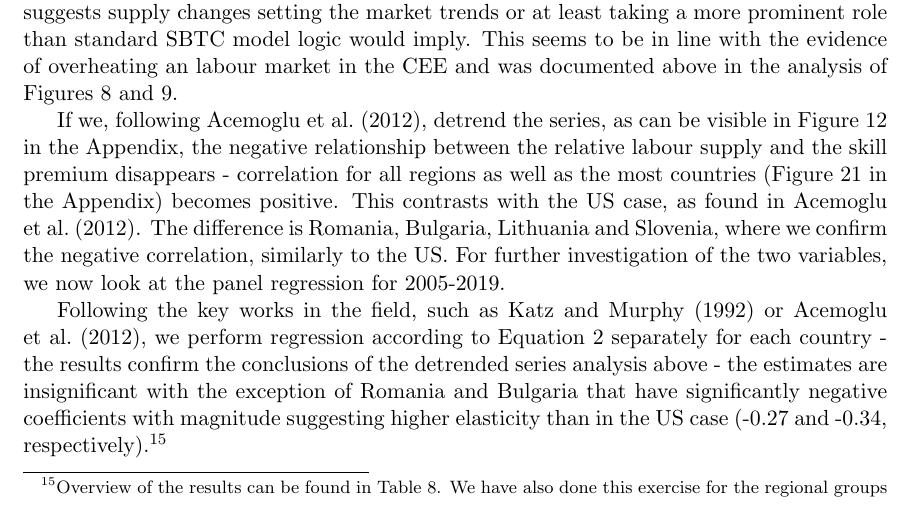
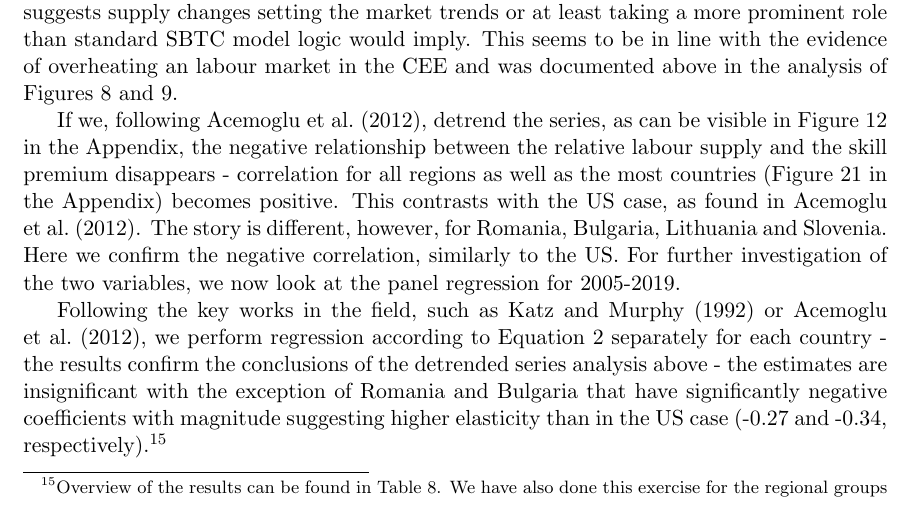
Before and after one commit to JanPintera/skill_bias_latex, a LaTeX paper (main.tex): part of page 18 of 28, cut so that both start at the same text. Compiled offline with pdfLaTeX.

Commit message:
[03-03-2023] final edits vol.2

```diff
--- a/main.tex
+++ b/main.tex
@@ -454,7 +454,7 @@ The data for CEEC shown in Figures \ref{agg_high_low_log_wage_gap} and \ref{agg_
 
 This finding seems important as it contradicts one of the fundamental assumptions of the SBTC model: demand-driven change would imply a move along the supply curve and, therefore, a simultaneous increase/decrease in both variables. In contrast, the situation in CEE seems to be consistent with a movement along the labour demand curve and therefore suggests supply changes setting the market trends or at least taking a more prominent role than standard SBTC model logic would imply. This seems to be in line with the evidence of overheating an labour market in the CEE and was documented above in the analysis of Figures \ref{wage_changes_ilo} and \ref{employ_changes_ilo}.
 
-If we, following \citet{acemoglu2012does}, detrend the series, as can be visible in Figure \ref{agg_km_vars_detrended} in the Appendix, the negative relationship between the relative labour supply and the skill premium disappears - correlation for all regions as well as the most countries (Figure \ref{km_vars_detrended} in the Appendix) becomes positive. This contrasts with the US case, as found in \citet{acemoglu2012does}. The difference is Romania, Bulgaria, Lithuania and Slovenia, where we confirm the negative correlation, similarly to the US.
+If we, following \citet{acemoglu2012does}, detrend the series, as can be visible in Figure \ref{agg_km_vars_detrended} in the Appendix, the negative relationship between the relative labour supply and the skill premium disappears - correlation for all regions as well as the most countries (Figure \ref{km_vars_detrended} in the Appendix) becomes positive. This contrasts with the US case, as found in \citet{acemoglu2012does}. The story is different, however, for Romania, Bulgaria, Lithuania and Slovenia. Here we confirm the negative correlation, similarly to the US.
 For further investigation of the two variables, we now look at the panel regression for 2005-2019.
 
 %%%% Regression results
```
